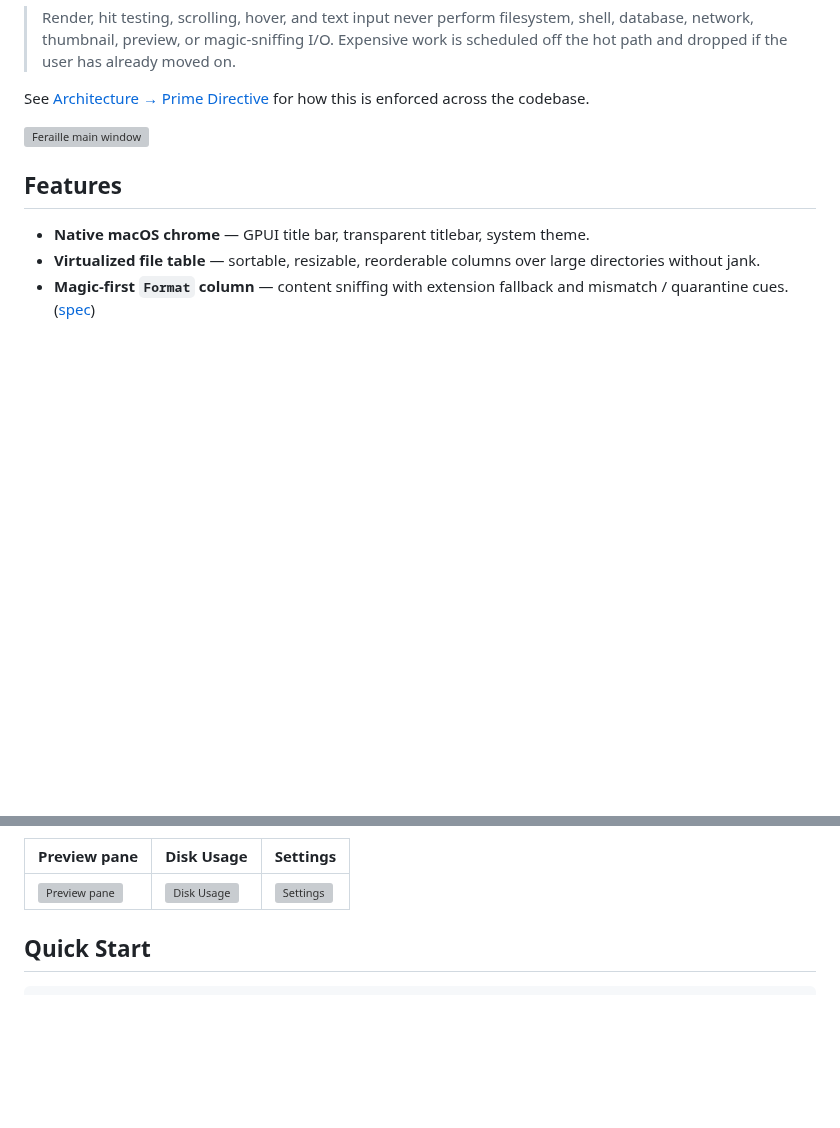
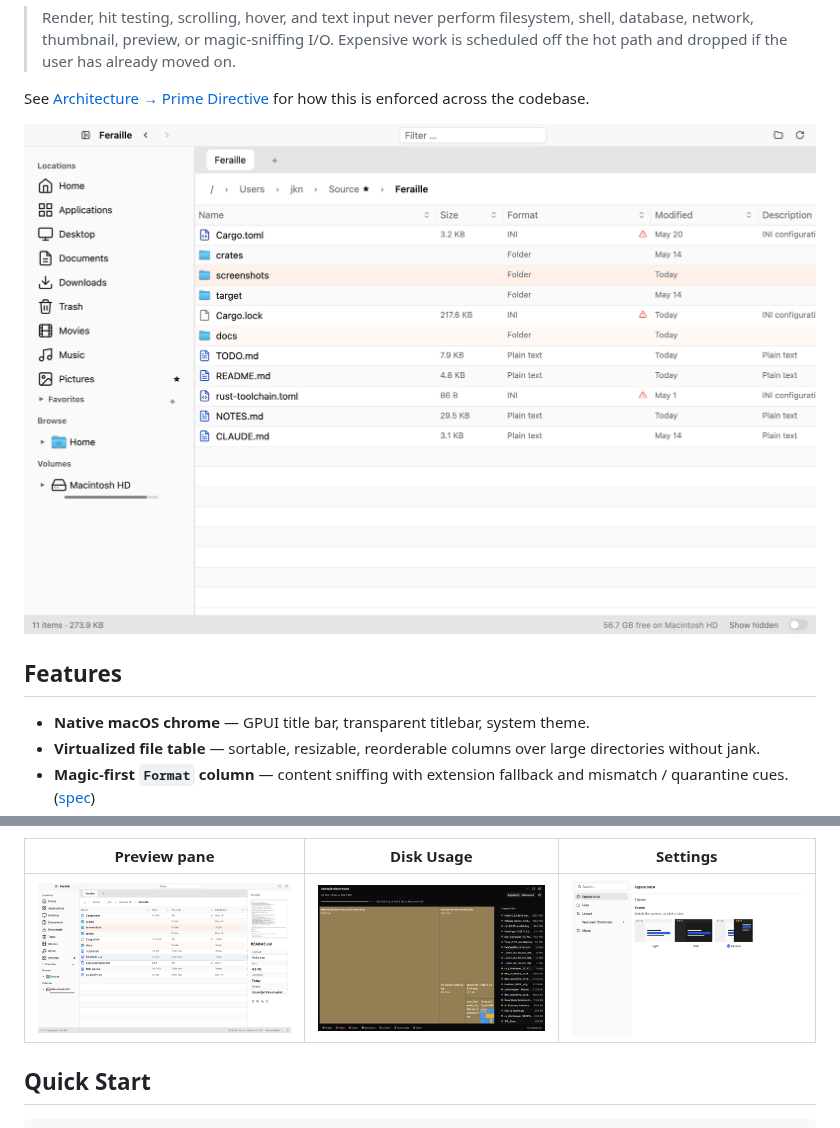
Before and after one commit to jonx/Ferail, a Markdown page: README.md, 2 parts joined by grey strips. GitHub-like rendering; pictures changed too: docs/images/readme-disk-usage.png (added), docs/images/readme-preview.png (added), docs/images/readme-settings.png (added); blank space fills up the shorter version; grey boxes are pictures that could not be loaded.

```diff
--- a/README.md
+++ b/README.md
@@ -17,7 +17,7 @@ One rule shapes the whole design — **the UI must never stop:**
 See [Architecture → Prime Directive](docs/ARCHITECTURE.md#prime-directive)
 for how this is enforced across the codebase.
 
-![Feraille main window](screenshots/readme-shell.png)
+![Feraille main window](docs/images/readme-shell.png)
 
 ## Features
 
@@ -43,7 +43,7 @@ for how this is enforced across the codebase.
 
 | Preview pane | Disk Usage | Settings |
 |---|---|---|
-| ![Preview pane](screenshots/readme-preview.png) | ![Disk Usage](screenshots/readme-disk-usage.png) | ![Settings](screenshots/readme-settings.png) |
+| ![Preview pane](docs/images/readme-preview.png) | ![Disk Usage](docs/images/readme-disk-usage.png) | ![Settings](docs/images/readme-settings.png) |
 
 ## Quick Start
 
```
Also changed, not shown: CLAUDE.md (+3 -0 lines).
